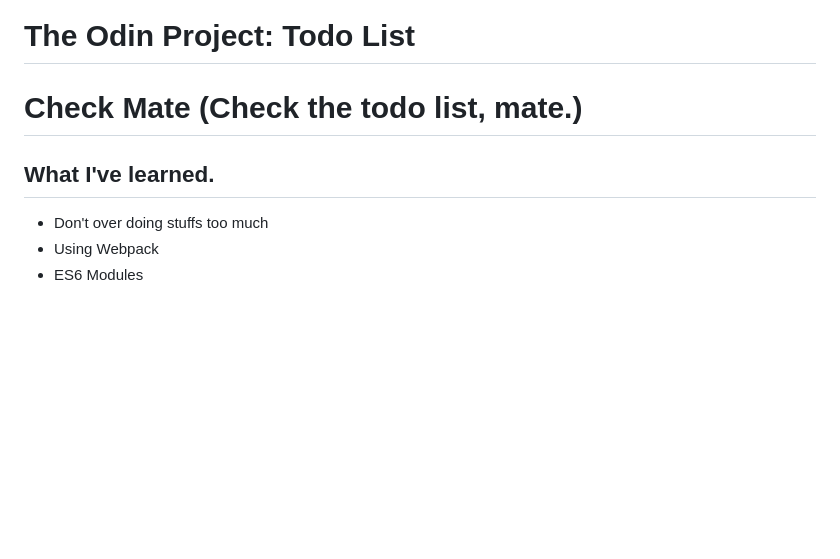
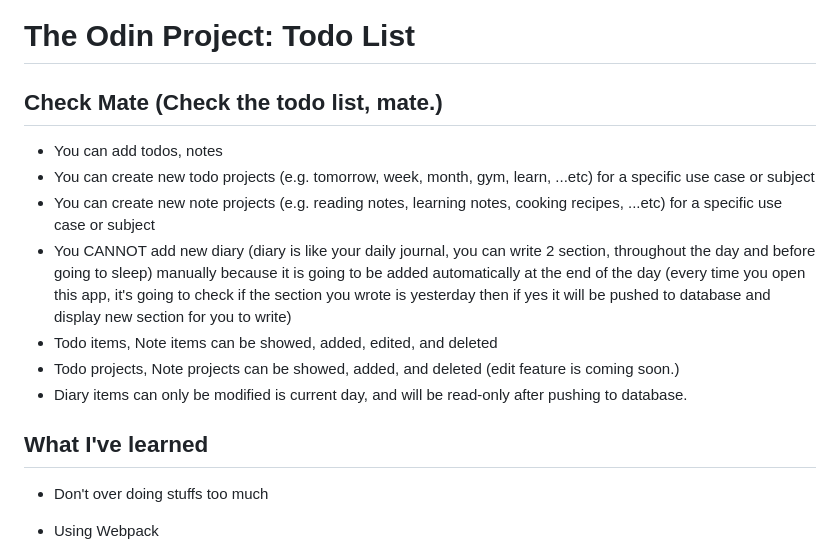
Before and after one commit to minhhoccode111/todo-list-top, a Markdown page: README.md, the part around one of its changes. Rendered like a GitHub page; blank space fills up the shorter version.

```diff
--- a/README.md
+++ b/README.md
@@ -1,8 +1,16 @@
 # The Odin Project: Todo List
 
-# Check Mate (Check the todo list, mate.)
+## Check Mate (Check the todo list, mate.)
 
-## What I've learned.
+- You can add todos, notes
+- You can create new todo projects (e.g. tomorrow, week, month, gym, learn, ...etc) for a specific use case or subject
+- You can create new note projects (e.g. reading notes, learning notes, cooking recipes, ...etc) for a specific use case or subject
+- You CANNOT add new diary (diary is like your daily journal, you can write 2 section, throughout the day and before going to sleep) manually because it is going to be added automatically at the end of the day (every time you open this app, it's going to check if the section you wrote is yesterday then if yes it will be pushed to database and display new section for you to write)
+- Todo items, Note items can be showed, added, edited, and deleted
+- Todo projects, Note projects can be showed, added, and deleted (edit feature is coming soon.)
+- Diary items can only be modified is current day, and will be read-only after pushing to database.
+
+## What I've learned
 
 - Don't over doing stuffs too much
 - Using Webpack
```
Also changed, not shown: other parts of README.md (+68 -3 lines).
